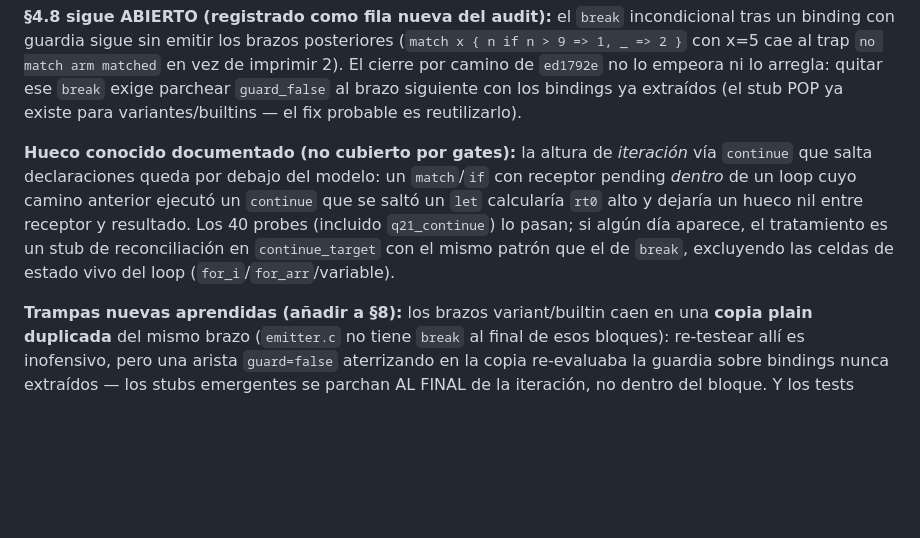
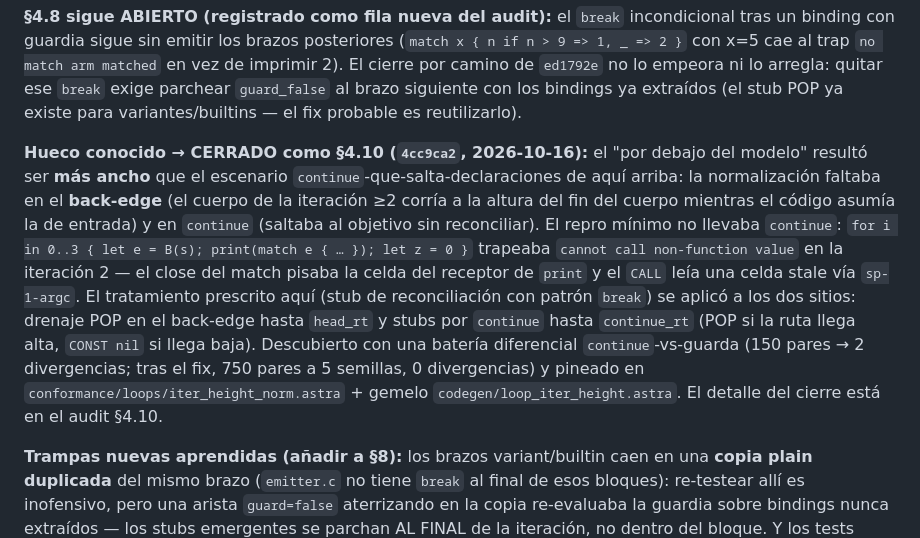
Before and after one commit to AsterrZep/Astra, a Markdown page: Documentacion/research/022_TAREA_fix_47_match_inline_frame.md, the part around the change. Drawn GitHub-style; blank space fills up the shorter version.

```diff
--- a/Documentacion/research/022_TAREA_fix_47_match_inline_frame.md
+++ b/Documentacion/research/022_TAREA_fix_47_match_inline_frame.md
@@ -522,15 +522,25 @@ parchear `guard_false` al brazo siguiente con los bindings ya extraídos
 (el stub POP ya existe para variantes/builtins — el fix probable es
 reutilizarlo).
 
-**Hueco conocido documentado (no cubierto por gates):** la altura de
-*iteración* vía `continue` que salta declaraciones queda por debajo del
-modelo: un `match`/`if` con receptor pending *dentro* de un loop cuyo
-camino anterior ejecutó un `continue` que se saltó un `let` calcularía
-`rt0` alto y dejaría un hueco nil entre receptor y resultado. Los 40
-probes (incluido `q21_continue`) lo pasan; si algún día aparece, el
-tratamiento es un stub de reconciliación en `continue_target` con el
-mismo patrón que el de `break`, excluyendo las celdas de estado vivo
-del loop (`for_i`/`for_arr`/variable).
+**Hueco conocido → CERRADO como §4.10 (`4cc9ca2`, 2026-10-16):** el
+"por debajo del modelo" resultó ser **más ancho** que el escenario
+`continue`-que-salta-declaraciones de aquí arriba: la normalización
+faltaba en el **back-edge** (el cuerpo de la iteración ≥2 corría a la
+altura del fin del cuerpo mientras el código asumía la de entrada) y en
+`continue` (saltaba al objetivo sin reconciliar). El repro mínimo no
+llevaba `continue`: `for i in 0..3 { let e = B(s); print(match e { … });
+let z = 0 }` trapeaba `cannot call non-function value` en la iteración 2
+— el close del match pisaba la celda del receptor de `print` y el
+`CALL` leía una celda stale vía `sp-1-argc`. El tratamiento prescrito
+aquí (stub de reconciliación con patrón `break`) se aplicó a los dos
+sitios: drenaje POP en el back-edge hasta `head_rt` y stubs por
+`continue` hasta `continue_rt` (POP si la ruta llega alta, `CONST nil`
+si llega baja). Descubierto con una batería diferencial
+`continue`-vs-guarda (150 pares → 2 divergencias; tras el fix, 750
+pares a 5 semillas, 0 divergencias) y pineado en
+`conformance/loops/iter_height_norm.astra` + gemelo
+`codegen/loop_iter_height.astra`. El detalle del cierre está en el
+audit §4.10.
 
 **Trampas nuevas aprendidas (añadir a §8):** los brazos
 variant/builtin caen en una **copia plain duplicada** del mismo brazo
```
Also changed, not shown: Documentacion/PRE_LLVM_AUDIT.md (+31 -2 lines).
